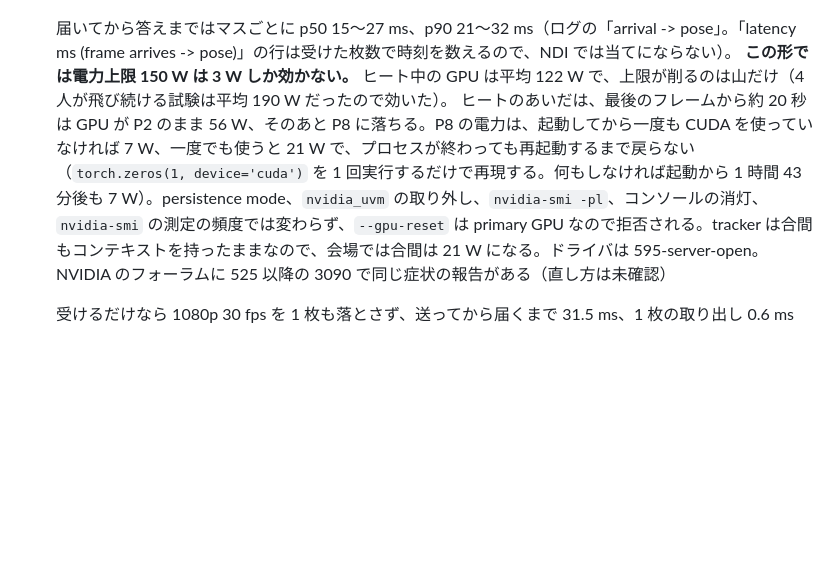
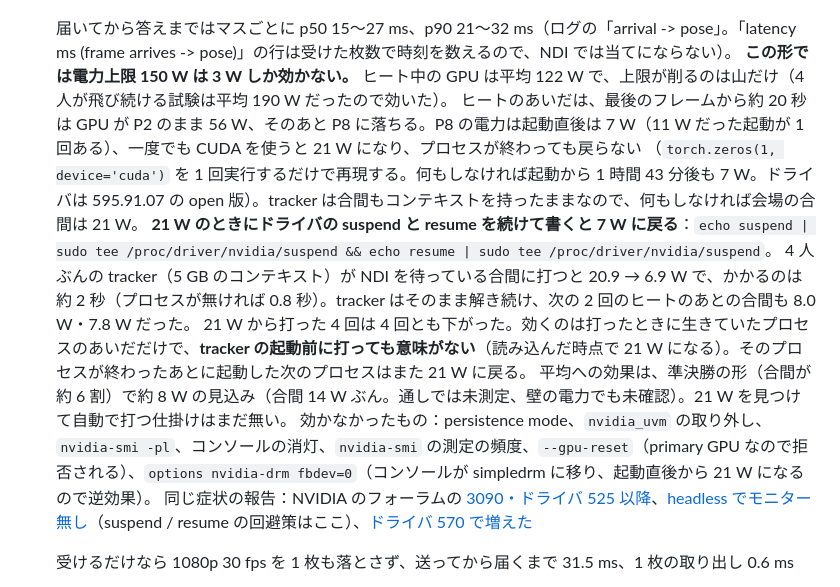
Before and after one commit to Saqoosha/ghostline, a Markdown page: docs/realtime-tracking.ja.md, the part around the change. Drawn GitHub-style; blank space fills up the shorter version.

Commit message:
📝 Record the driver suspend/resume that brings the GPU's idle back to 7 W
- Written while the GPU sits at 21 W in P8, suspend then resume in /proc/driver/nvidia/suspend returns it to 7 W (4 of 4)
- With the four-pilot tracker waiting on NDI: 20.9 -> 6.9 W in about 2 s, tracking goes on, the next two gaps stay at 8 W
- It only lasts for the processes alive at that moment; doing it before the tracker starts does not help
- nvidia-drm fbdev=0 makes it worse (21 W from boot); reverted on rt4090

Co-Authored-By: Claude Fable 5.1 <noreply@anthropic.com>

```diff
--- a/docs/realtime-tracking.ja.md
+++ b/docs/realtime-tracking.ja.md
@@ -401,8 +401,14 @@ d05 1 本（`RENDER=1`）は GPU 120 W・CPU 104 → 54 W。無負荷は GPU 22
 
   届いてから答えまではマスごとに p50 15〜27 ms、p90 21〜32 ms（ログの「arrival -> pose」。「latency ms (frame arrives -> pose)」の行は受けた枚数で時刻を数えるので、NDI では当てにならない）。
   **この形では電力上限 150 W は 3 W しか効かない。** ヒート中の GPU は平均 122 W で、上限が削るのは山だけ（4 人が飛び続ける試験は平均 190 W だったので効いた）。
-  ヒートのあいだは、最後のフレームから約 20 秒は GPU が P2 のまま 56 W、そのあと P8 に落ちる。P8 の電力は、起動してから一度も CUDA を使っていなければ 7 W、一度でも使うと 21 W で、プロセスが終わっても再起動するまで戻らない
-  （`torch.zeros(1, device='cuda')` を 1 回実行するだけで再現する。何もしなければ起動から 1 時間 43 分後も 7 W）。persistence mode、`nvidia_uvm` の取り外し、`nvidia-smi -pl`、コンソールの消灯、`nvidia-smi` の測定の頻度では変わらず、`--gpu-reset` は primary GPU なので拒否される。tracker は合間もコンテキストを持ったままなので、会場では合間は 21 W になる。ドライバは 595-server-open。NVIDIA のフォーラムに 525 以降の 3090 で同じ症状の報告がある（直し方は未確認）
+  ヒートのあいだは、最後のフレームから約 20 秒は GPU が P2 のまま 56 W、そのあと P8 に落ちる。P8 の電力は起動直後は 7 W（11 W だった起動が 1 回ある）、一度でも CUDA を使うと 21 W になり、プロセスが終わっても戻らない
+  （`torch.zeros(1, device='cuda')` を 1 回実行するだけで再現する。何もしなければ起動から 1 時間 43 分後も 7 W。ドライバは 595.91.07 の open 版）。tracker は合間もコンテキストを持ったままなので、何もしなければ会場の合間は 21 W。
+  **21 W のときにドライバの suspend と resume を続けて書くと 7 W に戻る**：`echo suspend | sudo tee /proc/driver/nvidia/suspend && echo resume | sudo tee /proc/driver/nvidia/suspend`。
+  4 人ぶんの tracker（5 GB のコンテキスト）が NDI を待っている合間に打つと 20.9 → 6.9 W で、かかるのは約 2 秒（プロセスが無ければ 0.8 秒）。tracker はそのまま解き続け、次の 2 回のヒートのあとの合間も 8.0 W・7.8 W だった。
+  21 W から打った 4 回は 4 回とも下がった。効くのは打ったときに生きていたプロセスのあいだだけで、**tracker の起動前に打っても意味がない**（読み込んだ時点で 21 W になる）。そのプロセスが終わったあとに起動した次のプロセスはまた 21 W に戻る。
+  平均への効果は、準決勝の形（合間が約 6 割）で約 8 W の見込み（合間 14 W ぶん。通しでは未測定、壁の電力でも未確認）。21 W を見つけて自動で打つ仕掛けはまだ無い。
+  効かなかったもの：persistence mode、`nvidia_uvm` の取り外し、`nvidia-smi -pl`、コンソールの消灯、`nvidia-smi` の測定の頻度、`--gpu-reset`（primary GPU なので拒否される）、`options nvidia-drm fbdev=0`（コンソールが simpledrm に移り、起動直後から 21 W になるので逆効果）。
+  同じ症状の報告：NVIDIA のフォーラムの [3090・ドライバ 525 以降](https://forums.developer.nvidia.com/t/idle-power-usage-problem-p8-after-debian-driver-distupgrade-470-525-rtx-3090/257061)、[headless でモニター無し](https://forums.developer.nvidia.com/t/high-idle-power-consumption-in-headless-server-without-monitor-connected/311064)（suspend / resume の回避策はここ）、[ドライバ 570 で増えた](https://forums.developer.nvidia.com/t/increased-idle-consumption-with-driver-570/321460)
 
   受けるだけなら 1080p 30 fps を 1 枚も落とさず、送ってから届くまで 31.5 ms、1 枚の取り出し 0.6 ms
 - **会場用に Linux を絞った。** 時計は日本時間で持つ（`timedatectl set-local-rtc 1`。UTC のままだと Linux で起動したあと Windows が 9 時間遅れる）。
```
